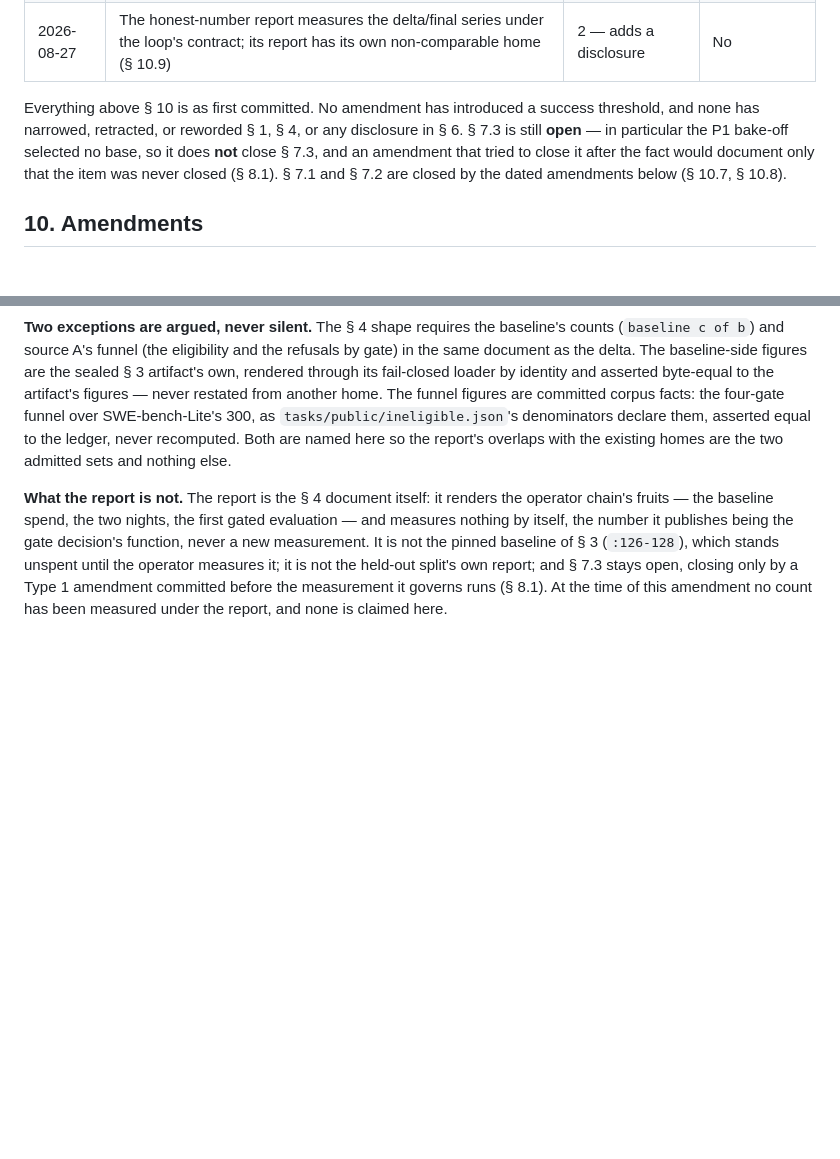
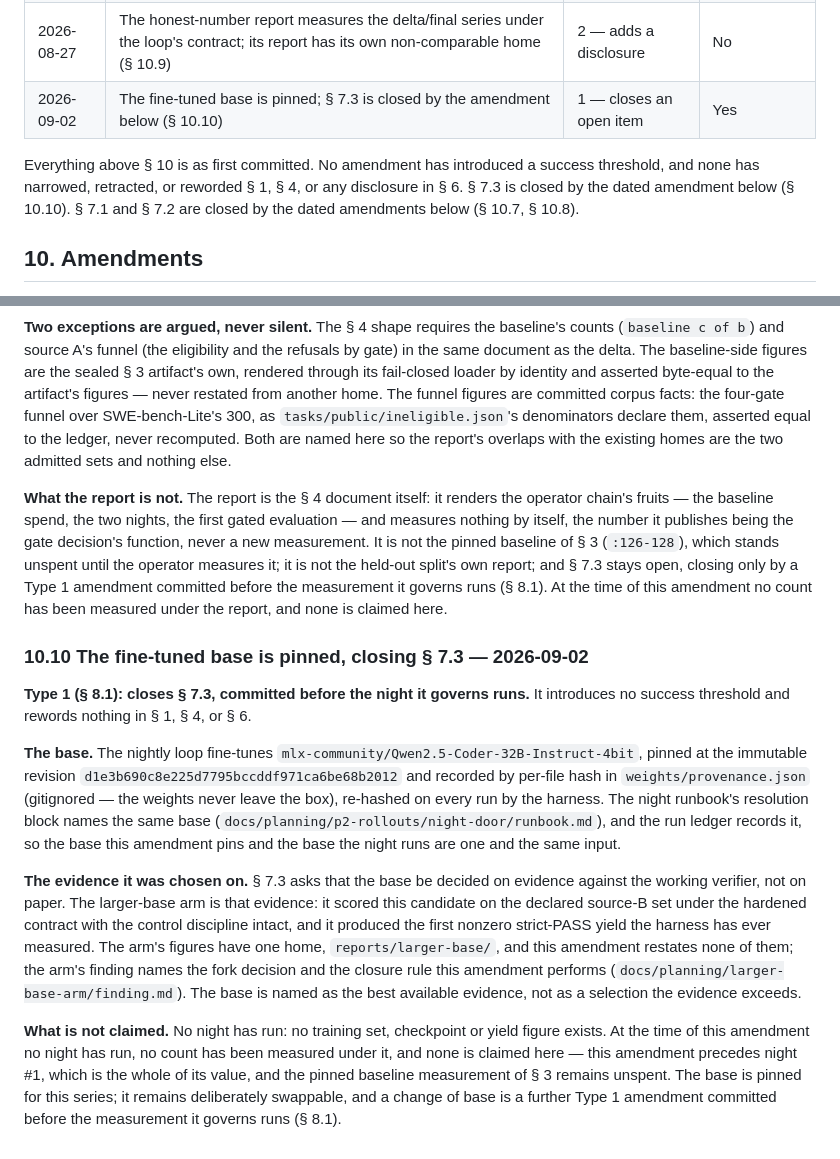
Before and after one commit to haqaliz/whetstone, a Markdown page: PREREGISTRATION.md, 2 parts joined by grey strips. Drawn GitHub-style; blank space fills up the shorter version.

Commit message:
Close § 7.3 by a Type 1 amendment: the fine-tuned base is pinned before night #1 (TDD)

```diff
--- a/PREREGISTRATION.md
+++ b/PREREGISTRATION.md
@@ -316,12 +316,11 @@ which is why this file sits at the repository root and not under `docs/planning/
 | 2026-08-24 | The held-out source-B split is fixed and committed; § 7.1 is closed by the amendment below (§ 10.7) | 1 — closes an open item | Yes |
 | 2026-08-25 | The promotion gate's retry count `R` is declared; § 7.2 is closed by the amendment below (§ 10.8) | 1 — closes an open item | Yes |
 | 2026-08-27 | The honest-number report measures the delta/final series under the loop's contract; its report has its own non-comparable home (§ 10.9) | 2 — adds a disclosure | No |
+| 2026-09-02 | The fine-tuned base is pinned; § 7.3 is closed by the amendment below (§ 10.10) | 1 — closes an open item | Yes |
 
 Everything above § 10 is as first committed. No amendment has introduced a success threshold, and
-none has narrowed, retracted, or reworded § 1, § 4, or any disclosure in § 6. § 7.3 is still
-**open** — in particular the P1 bake-off selected no base, so it does **not** close § 7.3, and an
-amendment that tried to close it after the fact would document only that the item was never
-closed (§ 8.1). § 7.1 and § 7.2 are closed by the dated amendments below (§ 10.7, § 10.8).
+none has narrowed, retracted, or reworded § 1, § 4, or any disclosure in § 6. § 7.3 is closed by the
+dated amendment below (§ 10.10). § 7.1 and § 7.2 are closed by the dated amendments below (§ 10.7, § 10.8).
 
 ## 10. Amendments
 
@@ -600,3 +599,31 @@ decision's function, never a new measurement. It is not the pinned baseline of
 held-out split's own report; and § 7.3 stays open, closing only by a Type 1 amendment
 committed before the measurement it governs runs (§ 8.1). At the time of this
 amendment no count has been measured under the report, and none is claimed here.
+
+### 10.10 The fine-tuned base is pinned, closing § 7.3 — 2026-09-02
+
+**Type 1 (§ 8.1): closes § 7.3, committed before the night it governs runs.** It introduces
+no success threshold and rewords nothing in § 1, § 4, or § 6.
+
+**The base.** The nightly loop fine-tunes `mlx-community/Qwen2.5-Coder-32B-Instruct-4bit`,
+pinned at the immutable revision `d1e3b690c8e225d7795bccddf971ca6be68b2012` and recorded by
+per-file hash in `weights/provenance.json` (gitignored — the weights never leave the box),
+re-hashed on every run by the harness. The night runbook's resolution block names the same
+base (`docs/planning/p2-rollouts/night-door/runbook.md`), and the run ledger records it, so
+the base this amendment pins and the base the night runs are one and the same input.
+
+**The evidence it was chosen on.** § 7.3 asks that the base be decided on evidence against
+the working verifier, not on paper. The larger-base arm is that evidence: it scored this
+candidate on the declared source-B set under the hardened contract with the control
+discipline intact, and it produced the first nonzero strict-PASS yield the harness has ever
+measured. The arm's figures have one home, `reports/larger-base/`, and this amendment
+restates none of them; the arm's finding names the fork decision and the closure rule this
+amendment performs (`docs/planning/larger-base-arm/finding.md`). The base is named as the
+best available evidence, not as a selection the evidence exceeds.
+
+**What is not claimed.** No night has run: no training set, checkpoint or yield figure
+exists. At the time of this amendment no night has run, no count has been measured under it,
+and none is claimed here — this amendment precedes night #1, which is the whole of its
+value, and the pinned baseline measurement of § 3 remains unspent. The base is pinned for
+this series; it remains deliberately swappable, and a change of base is a further Type 1
+amendment committed before the measurement it governs runs (§ 8.1).
```
